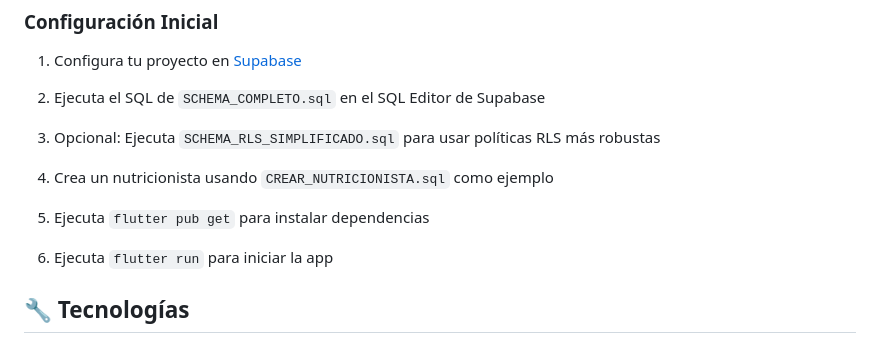
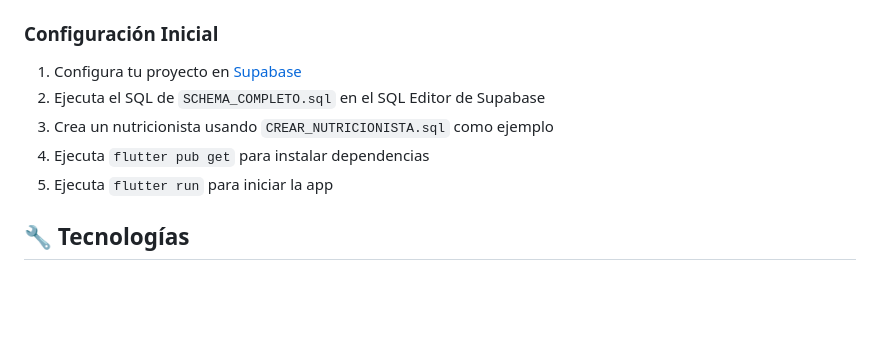
Before and after one commit to DiegoRozo23/nutricionApp, a Markdown page: nutricion_app/README.md, the part around the change. Rendered like a GitHub page; blank space fills up the shorter version.

Commit message:
Limpiar pasos de configuración en README

```diff
--- a/nutricion_app/README.md
+++ b/nutricion_app/README.md
@@ -195,11 +195,9 @@ Response vuelve en el mismo orden
 
 1. Configura tu proyecto en [Supabase](https://supabase.com)
 2. Ejecuta el SQL de `SCHEMA_COMPLETO.sql` en el SQL Editor de Supabase
-3. Opcional: Ejecuta `SCHEMA_RLS_SIMPLIFICADO.sql` para usar políticas RLS más robustas
-4. Crea un nutricionista usando `CREAR_NUTRICIONISTA.sql` como ejemplo
-
-5. Ejecuta `flutter pub get` para instalar dependencias
-6. Ejecuta `flutter run` para iniciar la app
+3. Crea un nutricionista usando `CREAR_NUTRICIONISTA.sql` como ejemplo
+4. Ejecuta `flutter pub get` para instalar dependencias
+5. Ejecuta `flutter run` para iniciar la app
 
 ## 🔧 Tecnologías
 
```
